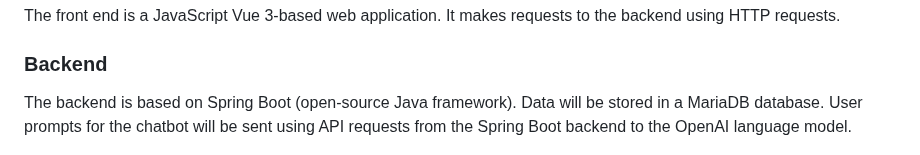
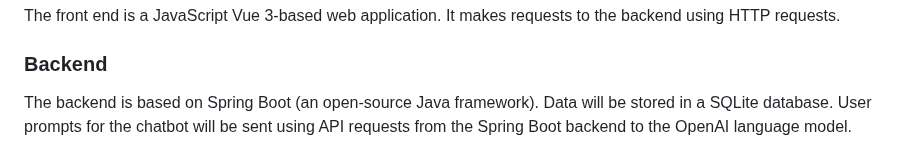
Before and after one commit to spe-uob/2024-AILearningTool, a Markdown page: README.md, the part around the change. Drawn GitHub-style.

Commit message:
feature: update MariaDB to SQLite
Changed a reference to MariaDB since we aren't using it.

```diff
--- a/README.md
+++ b/README.md
@@ -126,8 +126,8 @@ Below is an overview of the key components of the system:
 ### Frontend
 The front end is a JavaScript Vue 3-based web application. It makes requests to the backend using HTTP requests.
 ### Backend
-The backend is based on Spring Boot (open-source Java framework).
-Data will be stored in a MariaDB database.
+The backend is based on Spring Boot (an open-source Java framework).
+Data will be stored in a SQLite database.
 User prompts for the chatbot will be sent using API requests from the Spring Boot backend to the OpenAI language model.
 
 ![architecture_diagram](/docs/architecture_diagram.png)
```
